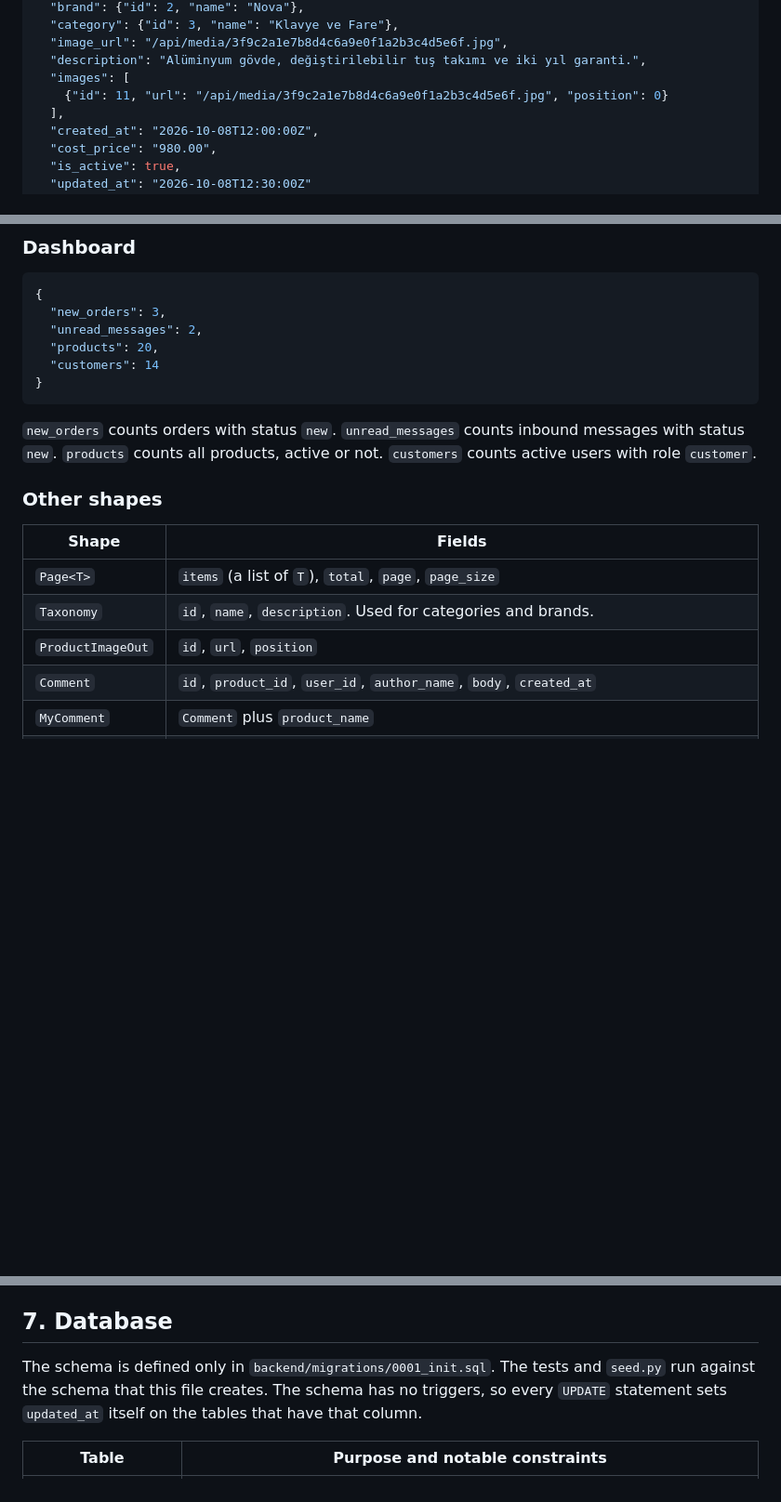
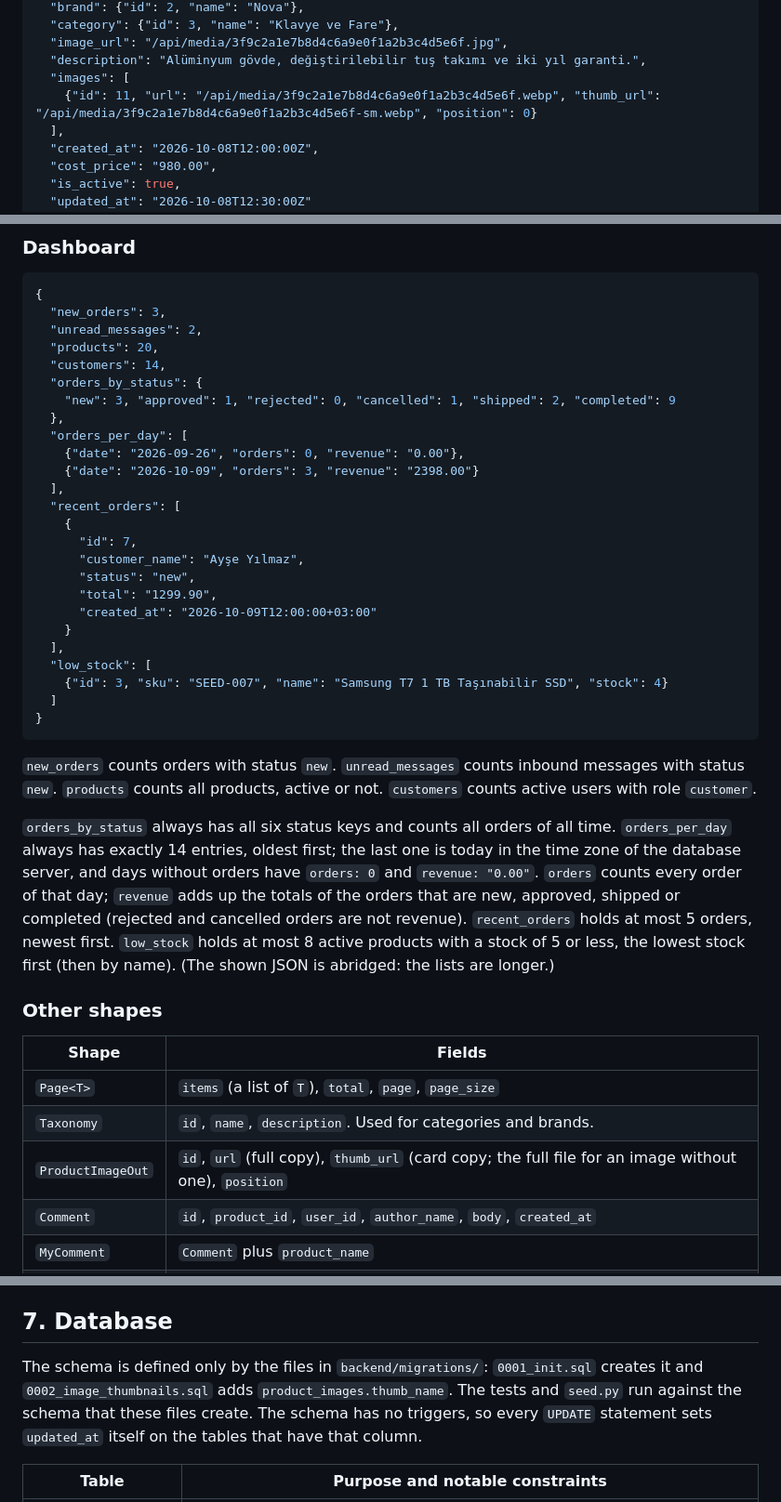
Before and after one commit to ozlemhakdagli/fastapi-react-storefront, a Markdown page: docs/api.md, 3 parts joined by grey strips. Shown at 93% size. Drawn GitHub-style; blank space fills up the shorter version.

Commit message:
docs: describe the dashboard statistics and the resized product images
Co-Authored-By: Claude Sonnet 5.5 <noreply@anthropic.com>

````diff
--- a/docs/api.md
+++ b/docs/api.md
@@ -405,7 +406,7 @@ for a product without images.
   "image_url": "/api/media/3f9c2a1e7b8d4c6a9e0f1a2b3c4d5e6f.jpg",
   "description": "Alüminyum gövde, değiştirilebilir tuş takımı ve iki yıl garanti.",
   "images": [
-    {"id": 11, "url": "/api/media/3f9c2a1e7b8d4c6a9e0f1a2b3c4d5e6f.jpg", "position": 0}
+    {"id": 11, "url": "/api/media/3f9c2a1e7b8d4c6a9e0f1a2b3c4d5e6f.webp", "thumb_url": "/api/media/3f9c2a1e7b8d4c6a9e0f1a2b3c4d5e6f-sm.webp", "position": 0}
   ],
   "created_at": "2026-10-08T12:00:00Z",
   "cost_price": "980.00",
@@ -510,12 +511,39 @@ All ten fields are text. Each one has a maximum length; the longest are `about_t
   "new_orders": 3,
   "unread_messages": 2,
   "products": 20,
-  "customers": 14
+  "customers": 14,
+  "orders_by_status": {
+    "new": 3, "approved": 1, "rejected": 0, "cancelled": 1, "shipped": 2, "completed": 9
+  },
+  "orders_per_day": [
+    {"date": "2026-09-26", "orders": 0, "revenue": "0.00"},
+    {"date": "2026-10-09", "orders": 3, "revenue": "2398.00"}
+  ],
+  "recent_orders": [
+    {
+      "id": 7,
+      "customer_name": "Ayşe Yılmaz",
+      "status": "new",
+      "total": "1299.90",
+      "created_at": "2026-10-09T12:00:00+03:00"
+    }
+  ],
+  "low_stock": [
+    {"id": 3, "sku": "SEED-007", "name": "Samsung T7 1 TB Taşınabilir SSD", "stock": 4}
+  ]
 }
 ```
 
 `new_orders` counts orders with status `new`. `unread_messages` counts inbound messages with status
 `new`. `products` counts all products, active or not. `customers` counts active users with role `customer`.
+
+`orders_by_status` always has all six status keys and counts all orders of all time. `orders_per_day`
+always has exactly 14 entries, oldest first; the last one is today in the time zone of the database
+server, and days without orders have `orders: 0` and `revenue: "0.00"`. `orders` counts every order of
+that day; `revenue` adds up the totals of the orders that are new, approved, shipped or completed
+(rejected and cancelled orders are not revenue). `recent_orders` holds at most 5 orders, newest first.
+`low_stock` holds at most 8 active products with a stock of 5 or less, the lowest stock first (then by
+name). (The shown JSON is abridged: the lists are longer.)
 
 ### Other shapes
 
@@ -523,7 +551,7 @@ All ten fields are text. Each one has a maximum length; the longest are `about_t
 |---|---|
 | `Page<T>` | `items` (a list of `T`), `total`, `page`, `page_size` |
 | `Taxonomy` | `id`, `name`, `description`. Used for categories and brands. |
-| `ProductImageOut` | `id`, `url`, `position` |
+| `ProductImageOut` | `id`, `url` (full copy), `thumb_url` (card copy; the full file for an image without one), `position` |
 | `Comment` | `id`, `product_id`, `user_id`, `author_name`, `body`, `created_at` |
 | `MyComment` | `Comment` plus `product_name` |
 | `AdminComment` | `MyComment` plus `author_email` |
@@ -573,8 +601,9 @@ The implementation is in `backend/app/services/orders.py` (`place_order`, `admin
 
 ## 7. Database
 
-The schema is defined only in `backend/migrations/0001_init.sql`. The tests and `seed.py` run against
-the schema that this file creates. The schema has no triggers, so every `UPDATE` statement sets
+The schema is defined only by the files in `backend/migrations/`: `0001_init.sql` creates it and
+`0002_image_thumbnails.sql` adds `product_images.thumb_name`. The tests and `seed.py` run against the
+schema that these files create. The schema has no triggers, so every `UPDATE` statement sets
 `updated_at` itself on the tables that have that column.
 
 | Table | Purpose and notable constraints |
````
Also changed, not shown: other parts of docs/api.md (+11 -10 lines).
